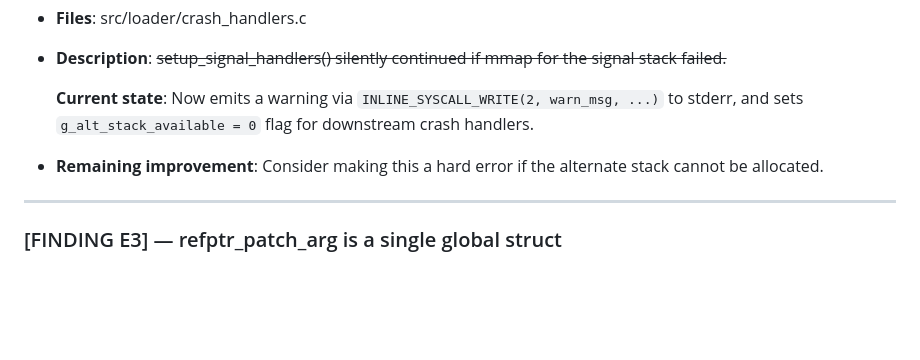
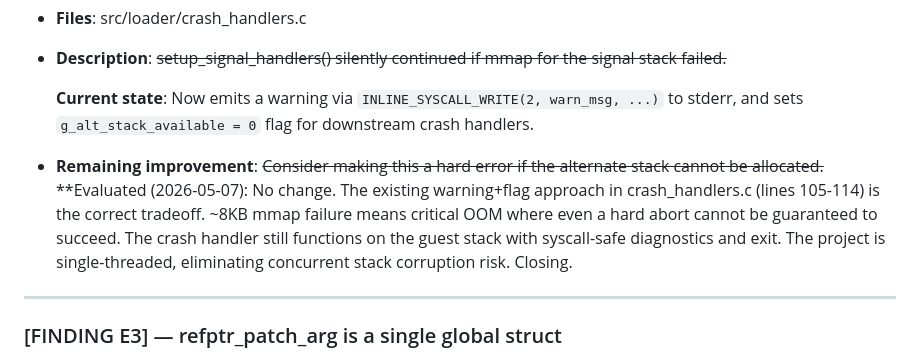
Before and after one commit to CedricThomas/my_wine, a Markdown page: quality_reports/bad_designs.md, the part around the change. Rendered like a GitHub page; blank space fills up the shorter version.

Commit message:
checkpoint: evaluate signal stack failure handling - keep warning+flag approach

```diff
--- a/quality_reports/bad_designs.md
+++ b/quality_reports/bad_designs.md
@@ -29,7 +29,8 @@
 
   **Current state**: Now emits a warning via `INLINE_SYSCALL_WRITE(2, warn_msg, ...)` to stderr, and sets `g_alt_stack_available = 0` flag for downstream crash handlers.
 
-- **Remaining improvement**: Consider making this a hard error if the alternate stack cannot be allocated.
+- **Remaining improvement**: ~~Consider making this a hard error if the alternate stack cannot be allocated.~~
+  **Evaluated (2026-05-07): No change. The existing warning+flag approach in crash_handlers.c (lines 105-114) is the correct tradeoff. ~8KB mmap failure means critical OOM where even a hard abort cannot be guaranteed to succeed. The crash handler still functions on the guest stack with syscall-safe diagnostics and exit. The project is single-threaded, eliminating concurrent stack corruption risk. Closing.
 
 ---
 
```
